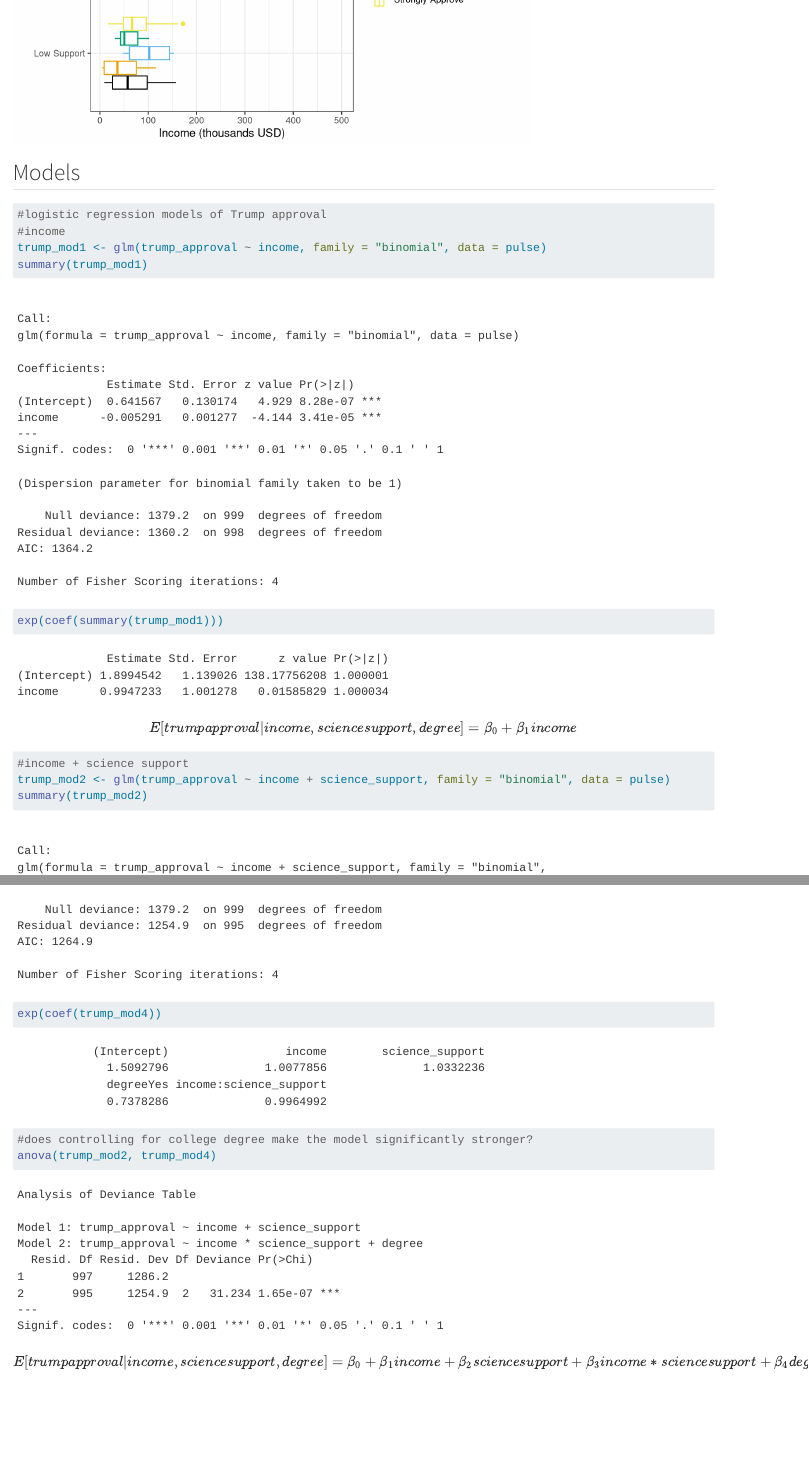
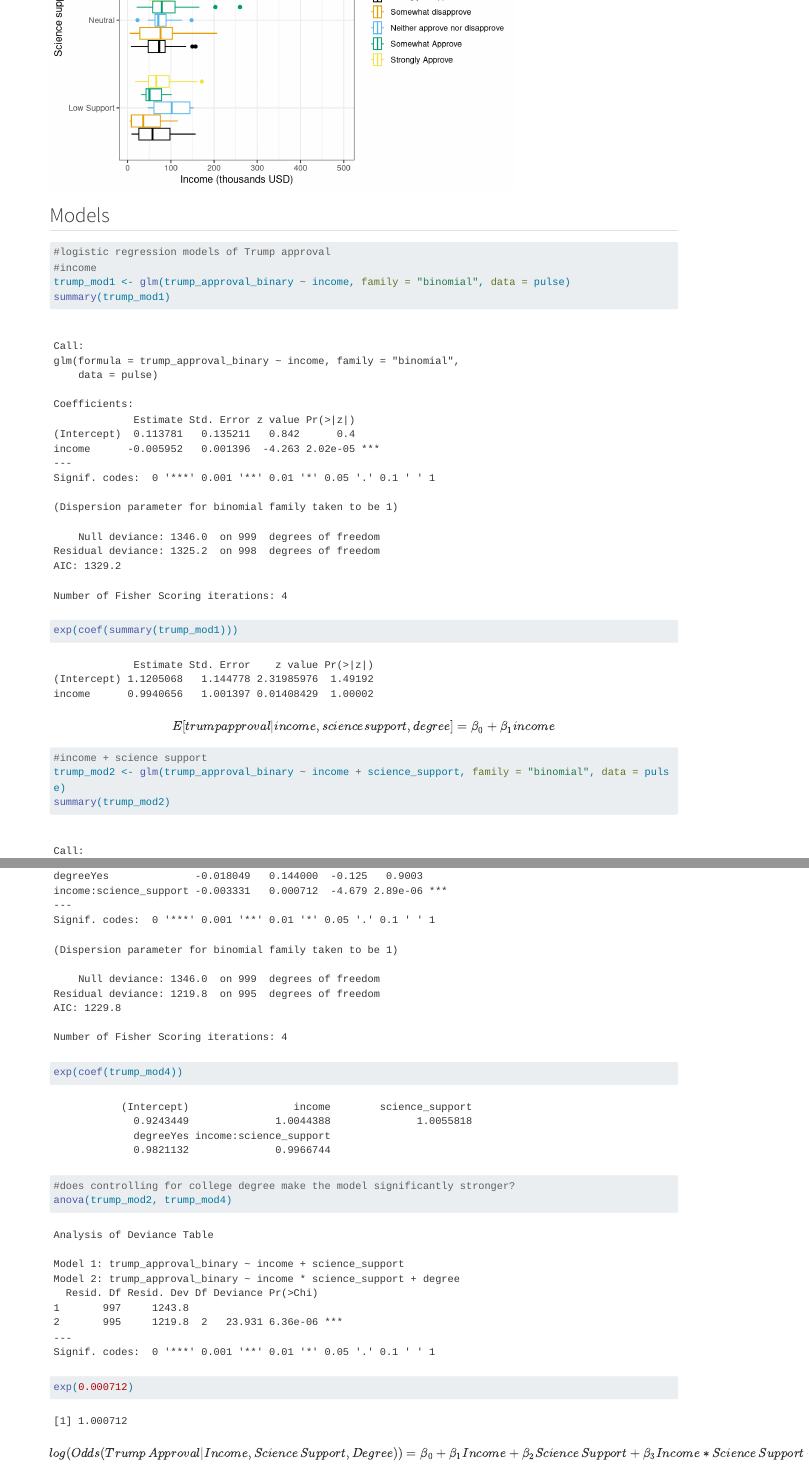
Before and after one commit to olivepchaps/stat155-final-project, a Quarto document (project-milestone2.qmd): the page in a window 1100 px wide, from 5930 px down before the commit and from 5240 px down after it, so that both start at the same text, and a second part further down, joined at a grey line. Rendered offline with R 4.5, knitr and Pandoc in place of Quarto, with nearby package versions; long lines of code are wrapped.

Commit message:
made trumpapproval binary

````diff
--- a/project-milestone2.qmd
+++ b/project-milestone2.qmd
@@ -164,7 +164,7 @@ pulse %>%
 ```{r}
 #logistic regression models of Trump approval
 #income
-trump_mod1 <- glm(trump_approval ~ income, family = "binomial", data = pulse)
+trump_mod1 <- glm(trump_approval_binary ~ income, family = "binomial", data = pulse)
 summary(trump_mod1)
 exp(coef(summary(trump_mod1)))
 ```
@@ -175,7 +175,7 @@ $$
 
 ```{r}
 #income + science support
-trump_mod2 <- glm(trump_approval ~ income + science_support, family = "binomial", data = pulse)
+trump_mod2 <- glm(trump_approval_binary ~ income + science_support, family = "binomial", data = pulse)
 summary(trump_mod2)
 exp(coef(trump_mod2))
 
@@ -189,7 +189,7 @@ $$
 
 ```{r}
 #income * science support
-trump_mod3 <- glm(trump_approval ~ income * science_support, family = "binomial", data = pulse)
+trump_mod3 <- glm(trump_approval_binary ~ income * science_support, family = "binomial", data = pulse)
 summary(trump_mod3)
 exp(coef(trump_mod3))
 
@@ -203,14 +203,15 @@ $$
 
 ```{r}
 #income * science support + degree
-trump_mod4 <- glm(trump_approval ~ income * science_support + degree, family = "binomial", data = pulse)
+trump_mod4 <- glm(trump_approval_binary ~ income * science_support + degree, family = "binomial", data = pulse)
 summary(trump_mod4)
 exp(coef(trump_mod4))
 
 #does controlling for college degree make the model significantly stronger?
 anova(trump_mod2, trump_mod4)
+exp(0.000712)
 ```
 
 $$
-E[trumpapproval|income, sciencesupport, degree] = \beta_0 + \beta_1income + \beta_2sciencesupport + \beta_3income*sciencesupport + \beta_4degree
+log(Odds(Trump\,Approval|Income, Science\,Support, Degree)) = \beta_0 + \beta_1Income + \beta_2Science\,Support + \beta_3Income*Science\,Support + \beta_4Degree
 $$
````
